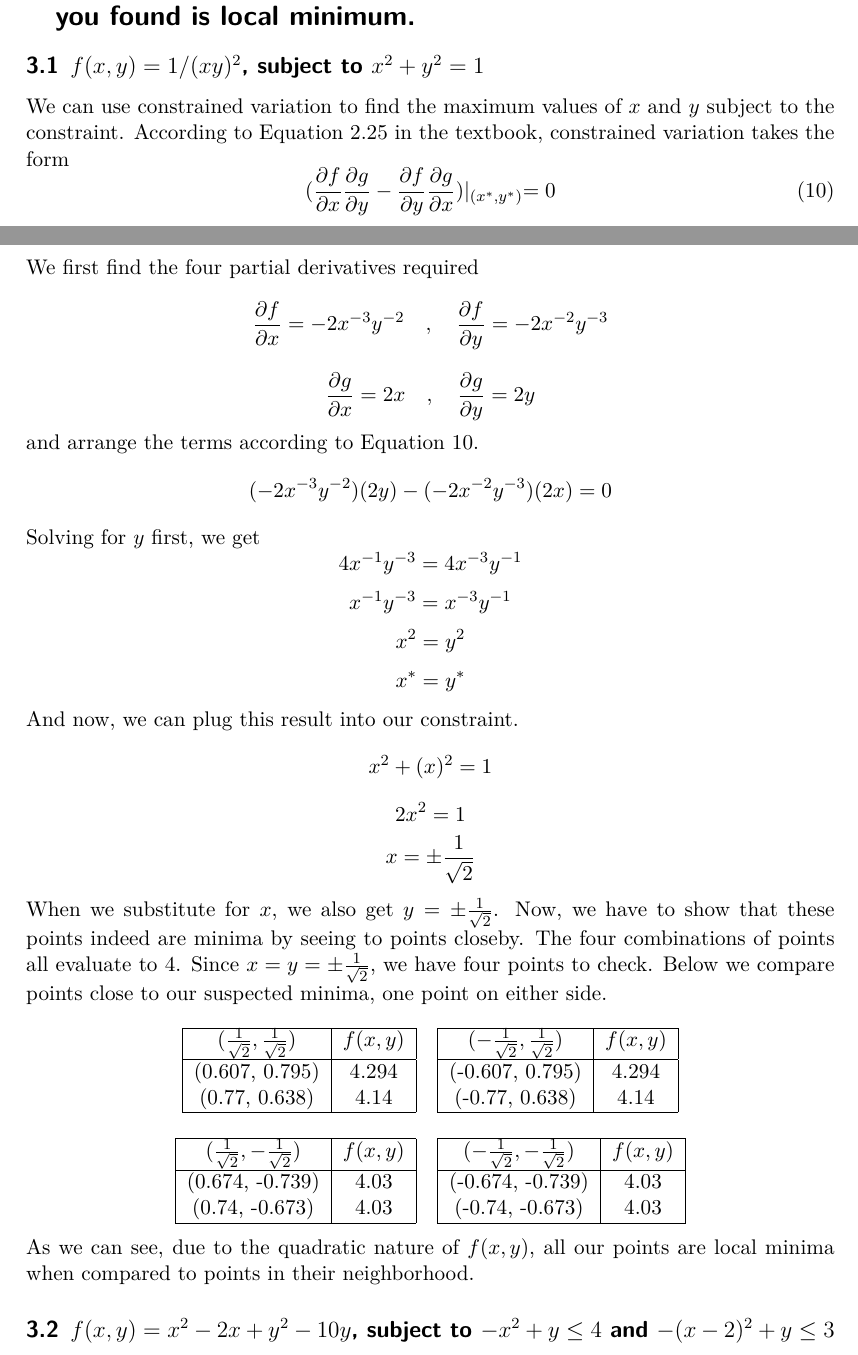
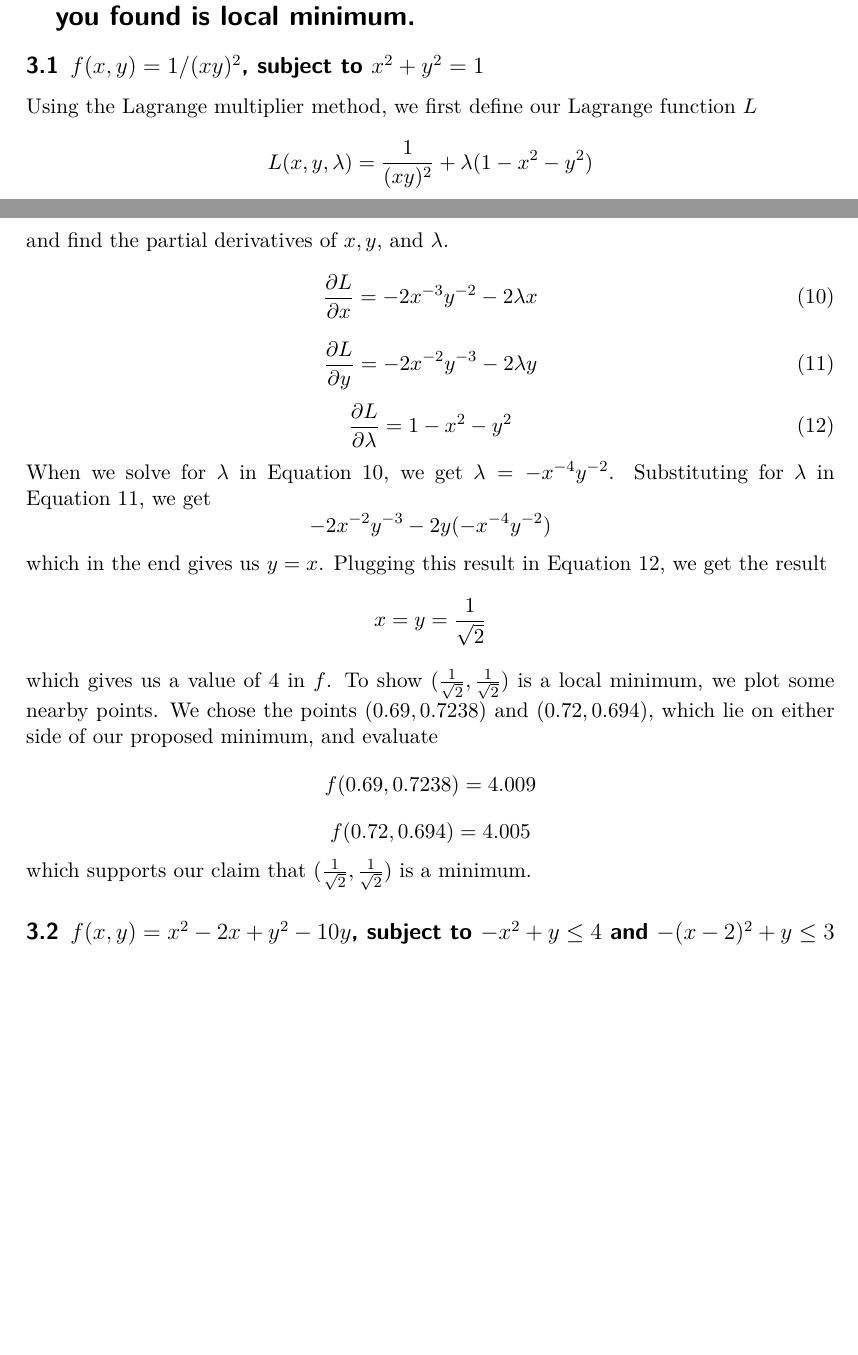
Before and after one commit to andrew15818/110, a LaTeX problem sheet (spring/optimization/homework/hw1/hw1.tex): two parts of pages 4 and 5 of 5, joined at a grey line, cut so that both start at the same text, the shorter picture padded with empty space. Compiled offline with XeLaTeX; a LaTeX package or settings file that is missing is left out.

Commit message:
rewrote 3a using Lagrange

```diff
--- a/spring/optimization/homework/hw1/hw1.tex
+++ b/spring/optimization/homework/hw1/hw1.tex
@@ -275,77 +275,36 @@ To know whether a point is local minimum, perform function evalutation at 2
 nearby points (which satisfy constraints) to show that what you found is local
 minimum.}
 \subsection{$f(x,y) = 1/(xy)^2$, subject to $x^2 + y^2 = 1$}
-We can use constrained variation to find the maximum values of $x$ and $y$
-subject to the constraint.
-According to Equation 2.25 in the textbook, constrained variation takes the
-form
+Using the Lagrange multiplier method, we first define our Lagrange function $L$
+\[L(x, y, \lambda) = \frac{1}{(xy)^2} +\lambda(1-x^2-y^2)\]
+and find the partial derivatives of $x, y$, and $\lambda$.
 \begin{equation}
-	\label{eq:constrainedVar}
-	(\frac{\partial f}{\partial x}\frac{\partial g}{\partial y} - \frac{\partial f}{\partial y}\frac{\partial g}{\partial x})|_{(x^{*},y^{*})} = 0
+	\label{eq:dldx}
+	\frac{\partial L}{\partial x} = -2x^{-3}y^{-2} -2\lambda x
 \end{equation}
-We first find the four partial derivatives required
-\[\frac{\partial f}{\partial x} = -2x^{-3}y^{-2}\quad,\quad\frac{\partial f}{\partial y} = -2x^{-2}y^{-3}\]
-\[\frac{\partial g}{\partial x} = 2x\quad,\quad\frac{\partial g}{\partial y} = 2y\]
-and arrange the terms according to Equation~\ref{eq:constrainedVar}.
-\[(-2x^{-3}y^{-2})(2y) - (-2x^{-2}y^{-3})(2x) = 0\]
-Solving for $y$ first, we get
-\[ 4x^{-1}y^{-3} = 4x^{-3}y^{-1} \]
-\[ x^{-1}y^{-3} = x^{-3}y^{-1} \]
-\[ x^2 = y^2 \]
-\[ x^{*} = y^{*}\]
-And now, we can plug this result into our constraint.
-\[x^2 + (x)^2 = 1\]
-\[2x^2 = 1\]
-% Not sure about the pm
-\[x = \pm\frac{1}{\sqrt{2}}\]
-When we substitute for $x$, we also get $y=\pm\frac{1}{\sqrt{2}}$.
-Now, we have to show that these points indeed are minima by seeing to points
-closeby.
-The four combinations of points all evaluate to $4$.
-Since $x = y = \pm\frac{1}{\sqrt{2}}$, we have four points to check.
-Below we compare points close to our suspected minima, one point on either side.
-\[
-\begin{tabular}{|c| c|}
-		\hline
-		$(\frac{1}{\sqrt{2}}, \frac{1}{\sqrt{2}})$ & $f(x,y)$\\
-		\hline
-		(0.607, 0.795) & 4.294\\
-		(0.77, 0.638) & 4.14\\
-		\hline
-\end{tabular}
-\quad
-\begin{tabular}{|c| c|}
-		\hline
-		$(-\frac{1}{\sqrt{2}}, \frac{1}{\sqrt{2}})$ & $f(x,y)$\\
-		\hline
-		(-0.607, 0.795) & 4.294\\
-		(-0.77, 0.638) & 4.14\\
-		\hline
-\end{tabular}
-\]
-
-\[
-\begin{tabular}{|c| c|}
-		\hline
-		$(\frac{1}{\sqrt{2}}, -\frac{1}{\sqrt{2}})$ & $f(x,y)$\\
-		\hline
-		(0.674, -0.739) & 4.03 \\
-		(0.74, -0.673) & 4.03\\
-		\hline
-\end{tabular}
-\quad
-\begin{tabular}{|c| c|}
-		\hline
-		$(-\frac{1}{\sqrt{2}}, -\frac{1}{\sqrt{2}})$ & $f(x,y)$\\
-		\hline
-		(-0.674, -0.739) & 4.03 \\
-		(-0.74, -0.673) & 4.03\\
-		\hline
-\end{tabular}
-\]
-As we can see, due to the quadratic nature of $f(x,y)$, all our
-points are local minima when compared to points in their
-neighborhood.
+\begin{equation}
+	\label{eq:dldy}
+	\frac{\partial L}{\partial y} = -2x^{-2}y^{-3}-2\lambda y
+\end{equation}
+\begin{equation}
+	\label{eq:dldlambda}
+	\frac{\partial L }{\partial \lambda} = 1-x^2-y^2
+\end{equation}
+When we solve for $\lambda$ in Equation~\ref{eq:dldx}, we get
+$\lambda = -x^{-4}y^{-2}$.
+Substituting for $\lambda$ in Equation~\ref{eq:dldy}, we get
+\[-2x^{-2}y^{-3}-2y(-x^{-4}y^{-2})\]
+which in the end gives us $y=x$.
+Plugging this result in Equation~\ref{eq:dldlambda}, we get the result
+\[x = y = \frac{1}{\sqrt{2}}\]
+which gives us a value of $4$ in $f$.
+To show $(\frac{1}{\sqrt{2}},\frac{1}{\sqrt{2}})$ is a local minimum, we
+plot some nearby points.
+We chose the points $(0.69, 0.7238)$ and $(0.72, 0.694)$, which lie on either
+side of our proposed minimum, and evaluate
+\[f(0.69, 0.7238) = 4.009\]
+\[f(0.72, 0.694) = 4.005\]
+which supports our claim that $(\frac{1}{\sqrt{2}},\frac{1}{\sqrt{2}})$ is a minimum.
 \subsection{$f(x,y) = x^2 - 2x + y^2- 10y$,
 subject to $-x^2 + y \leq 4$ and $-(x-2)^2 + y \leq 3$}
 \end{document}
```
Also changed, not shown: spring/optimization/homework/hw1/hw1.pdf.
